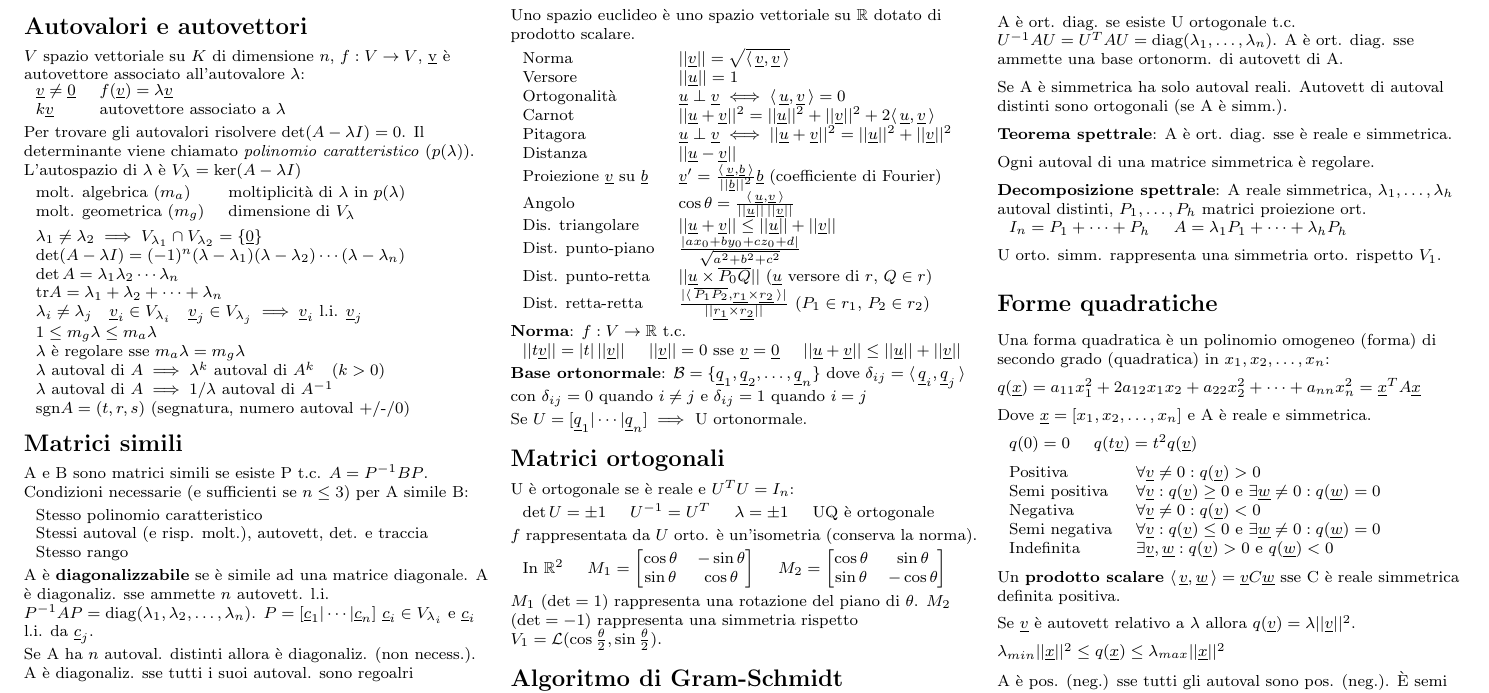
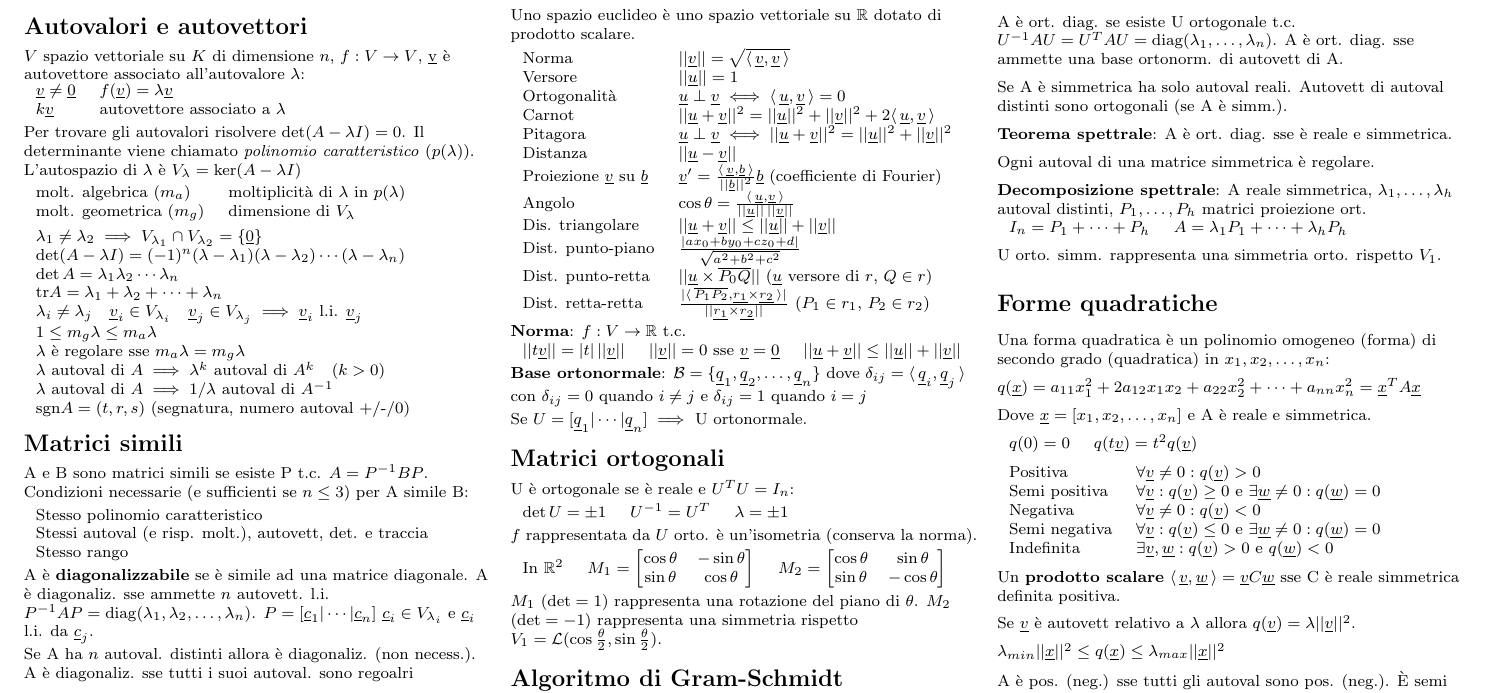
Before and after one commit to polimi-cheatsheet/GAL-cheatsheet, a LaTeX document (geometria2.tex, which reads teoria/2.matrici-ortogonali.tex): part of page 1 of 2, cut so that both start at the same text. Compiled offline with pdfLaTeX.

Commit message:
Rimosso errore segnalato da @mark03

```diff
--- a/teoria/2.matrici-ortogonali.tex
+++ b/teoria/2.matrici-ortogonali.tex
@@ -2,8 +2,8 @@
 
 U è ortogonale se è reale e $U^TU=I_n$:
 
-\begin{tabular}{llll}
-	$\det U = \pm1$ & $U^{-1}=U^T$ & $\lambda = \pm 1$ & UQ è ortogonale
+\begin{tabular}{lll}
+	$\det U = \pm1$ & $U^{-1}=U^T$ & $\lambda = \pm 1$
 \end{tabular}
 
 $f$ rappresentata da $U$ orto. è un'isometria (conserva la norma).
```
